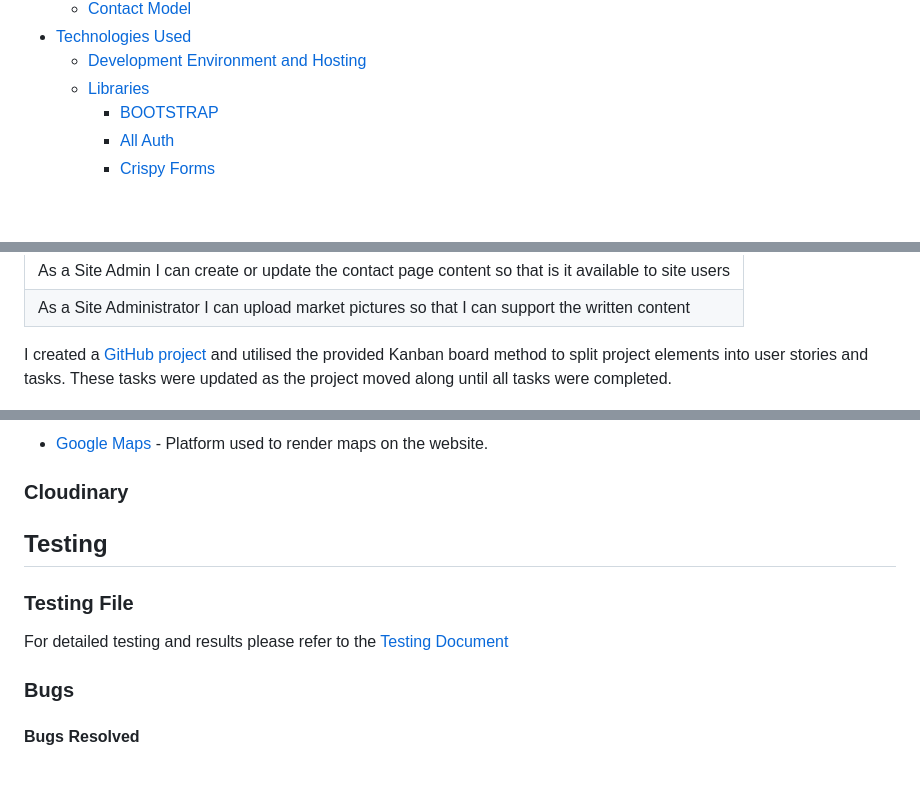
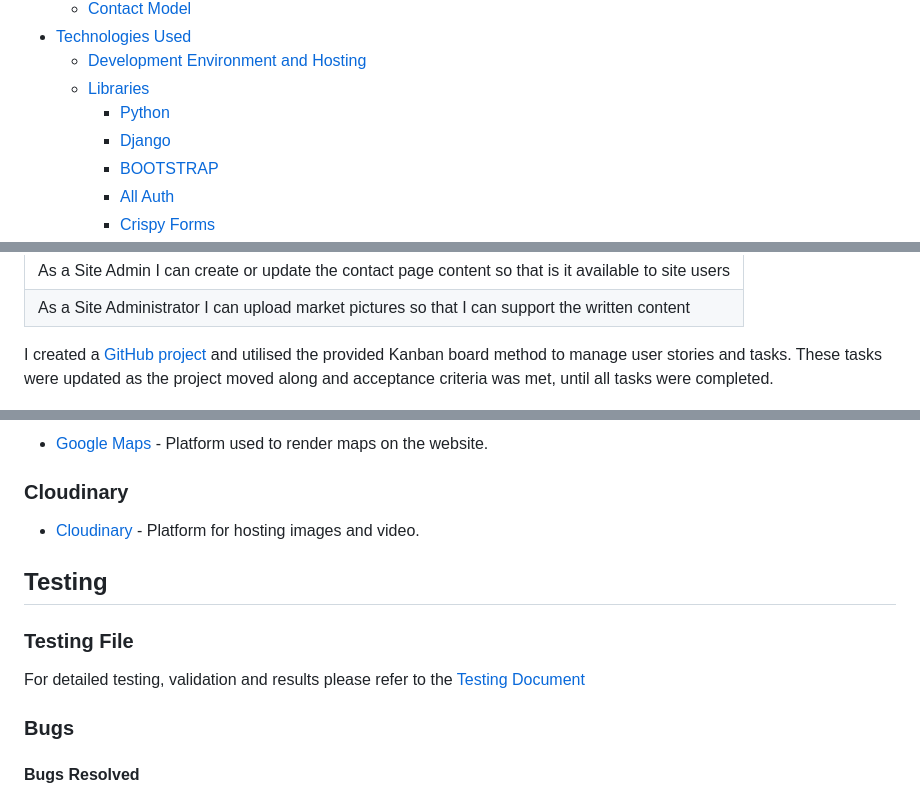
Before and after one commit to lorrainescanlon/farmers-market-review, a Markdown page: README.md, 3 parts joined by grey strips. Rendered like a GitHub page; blank space fills up the shorter version.

```diff
--- a/README.md
+++ b/README.md
@@ -30,6 +30,8 @@ A live demo of the site can be found [here](https://farmers-market-review-55ade4
 - [Technologies Used](#technologies-used)
   - [Development Environment and Hosting](#development-environment-and-hosting)
   - [Libraries](#libraries)
+    - [Python](#python)
+    - [Django](#django)
     - [BOOTSTRAP](#bootstrap)
     - [All Auth](#all-auth)
     - [Crispy Forms](#crispy-forms)
@@ -105,7 +108,7 @@ This project was designed and built using the agile approach. The first step in
 | As a Site Administrator I can upload market pictures so that I can support the written content |
 
 
-I created a [GitHub project](https://github.com/users/lorrainescanlon/projects/3) and utilised the provided Kanban board method to split project elements into user stories and tasks. These tasks were updated as the project moved along until all tasks were completed.
+I created a [GitHub project](https://github.com/users/lorrainescanlon/projects/3) and utilised the provided Kanban board method to manage user stories and tasks. These tasks were updated as the project moved along and acceptance criteria was met, until all tasks were completed.
 
 ![Kanban](/static/docs/images/kanban.PNG)
 
@@ -310,12 +313,12 @@ The CRUD principle was at the center of the design process for this project.
  - [Google Maps](https://developers.google.com/maps) - Platform used to render maps on the website.
 
 ### Cloudinary
-
+ - [Cloudinary](https://cloudinary.com) - Platform for hosting images and video.
 
 ## Testing
 
 ### Testing File
-For detailed testing and results please refer to the [Testing Document](TESTING.md)
+For detailed testing, validation and results please refer to the [Testing Document](TESTING.md)
 
 ### Bugs
 
```
Also changed, not shown: other parts of README.md (+26 -11 lines), static/docs/images/mobfooter.jpg, static/docs/images/mobgrid.jpg, static/docs/images/mobhero.jpg, static/docs/images/mobvanbar.jpg, static/docs/images/navburger.jpg.
